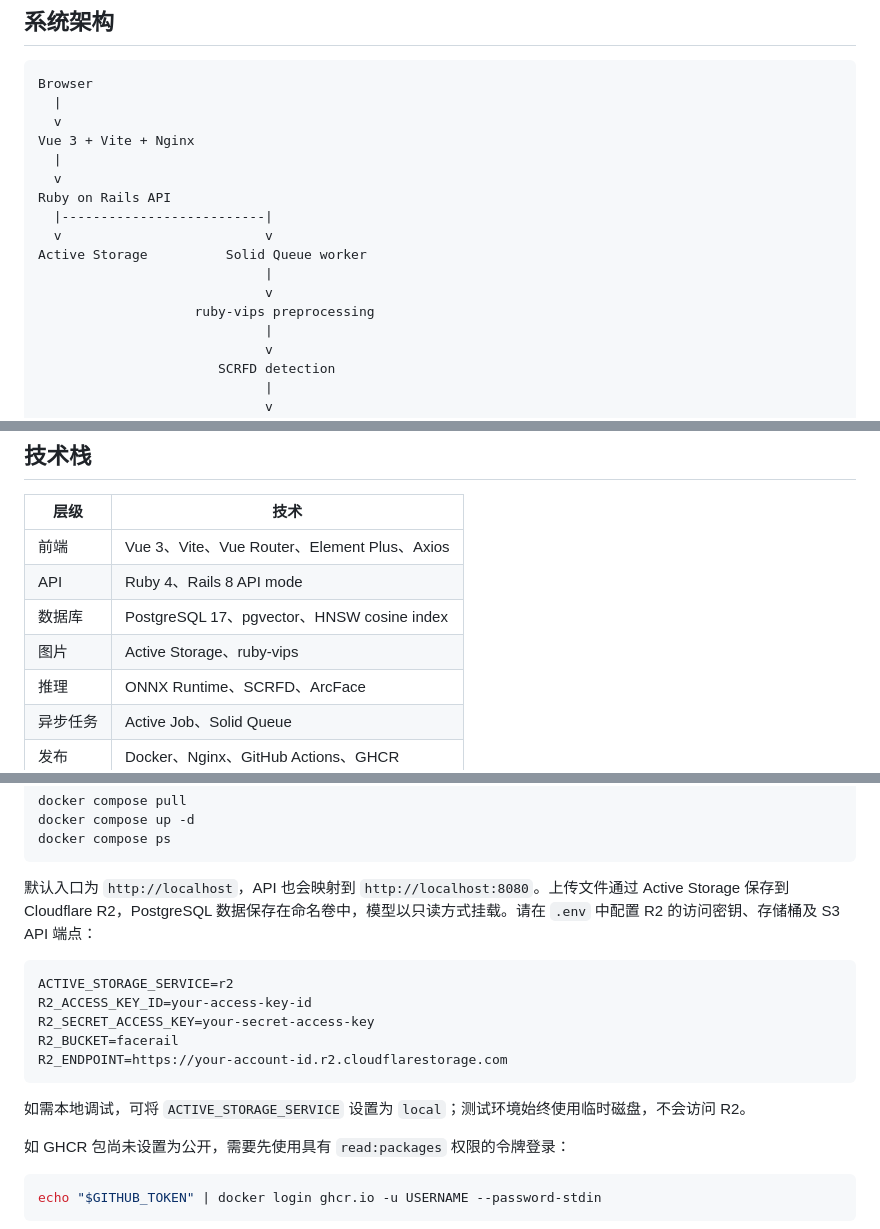
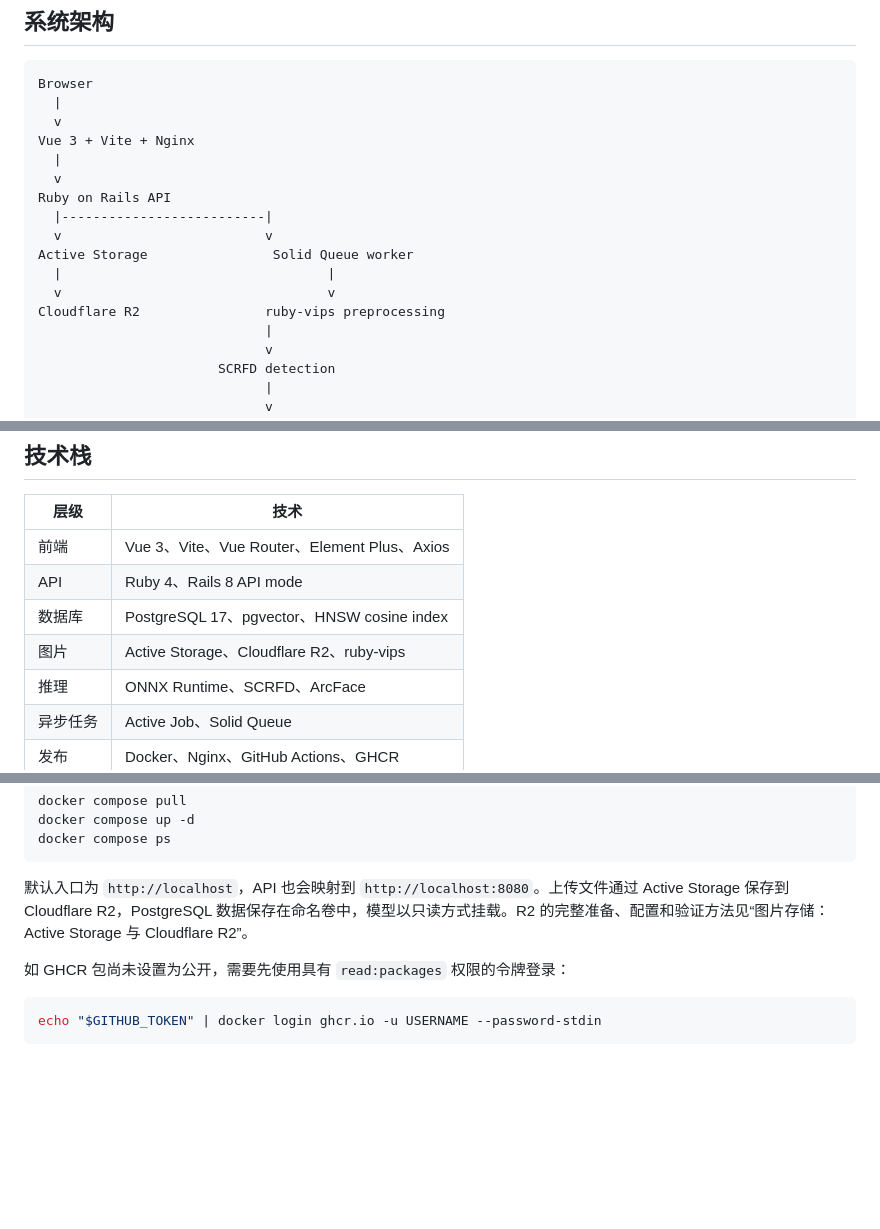
Before and after one commit to LeeWlving/FaceRail, a Markdown page: README.md, 3 parts joined by grey strips. GitHub-like rendering; blank space fills up the shorter version.

````diff
--- a/README.md
+++ b/README.md
@@ -29,10 +29,10 @@ Vue 3 + Vite + Nginx
 Ruby on Rails API
   |--------------------------|
   v                          v
-Active Storage          Solid Queue worker
-                             |
-                             v
-                    ruby-vips preprocessing
+Active Storage                Solid Queue worker
+  |                                  |
+  v                                  v
+Cloudflare R2                ruby-vips preprocessing
                              |
                              v
                        SCRFD detection
@@ -53,7 +53,7 @@ Query image -> SCRFD -> ArcFace -> cosine similarity -> Top 20 faces
 | 前端 | Vue 3、Vite、Vue Router、Element Plus、Axios |
 | API | Ruby 4、Rails 8 API mode |
 | 数据库 | PostgreSQL 17、pgvector、HNSW cosine index |
-| 图片 | Active Storage、ruby-vips |
+| 图片 | Active Storage、Cloudflare R2、ruby-vips |
 | 推理 | ONNX Runtime、SCRFD、ArcFace |
 | 异步任务 | Active Job、Solid Queue |
 | 发布 | Docker、Nginx、GitHub Actions、GHCR |
@@ -200,17 +267,7 @@ docker compose up -d
 docker compose ps
 ```
 
-默认入口为 `http://localhost`，API 也会映射到 `http://localhost:8080`。上传文件通过 Active Storage 保存到 Cloudflare R2，PostgreSQL 数据保存在命名卷中，模型以只读方式挂载。请在 `.env` 中配置 R2 的访问密钥、存储桶及 S3 API 端点：
-
-```dotenv
-ACTIVE_STORAGE_SERVICE=r2
-R2_ACCESS_KEY_ID=your-access-key-id
-R2_SECRET_ACCESS_KEY=your-secret-access-key
-R2_BUCKET=facerail
-R2_ENDPOINT=https://your-account-id.r2.cloudflarestorage.com
-```
-
-如需本地调试，可将 `ACTIVE_STORAGE_SERVICE` 设置为 `local`；测试环境始终使用临时磁盘，不会访问 R2。
+默认入口为 `http://localhost`，API 也会映射到 `http://localhost:8080`。上传文件通过 Active Storage 保存到 Cloudflare R2，PostgreSQL 数据保存在命名卷中，模型以只读方式挂载。R2 的完整准备、配置和验证方法见“图片存储：Active Storage 与 Cloudflare R2”。
 
 如 GHCR 包尚未设置为公开，需要先使用具有 `read:packages` 权限的令牌登录：
 
````
Also changed, not shown: other parts of README.md (+69 -1 lines).
